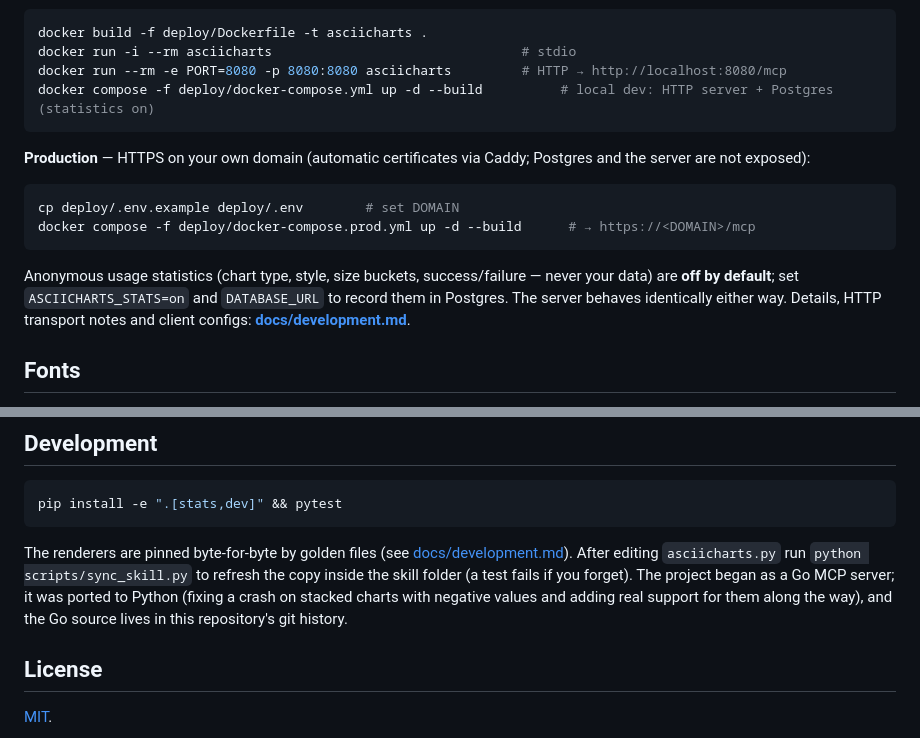
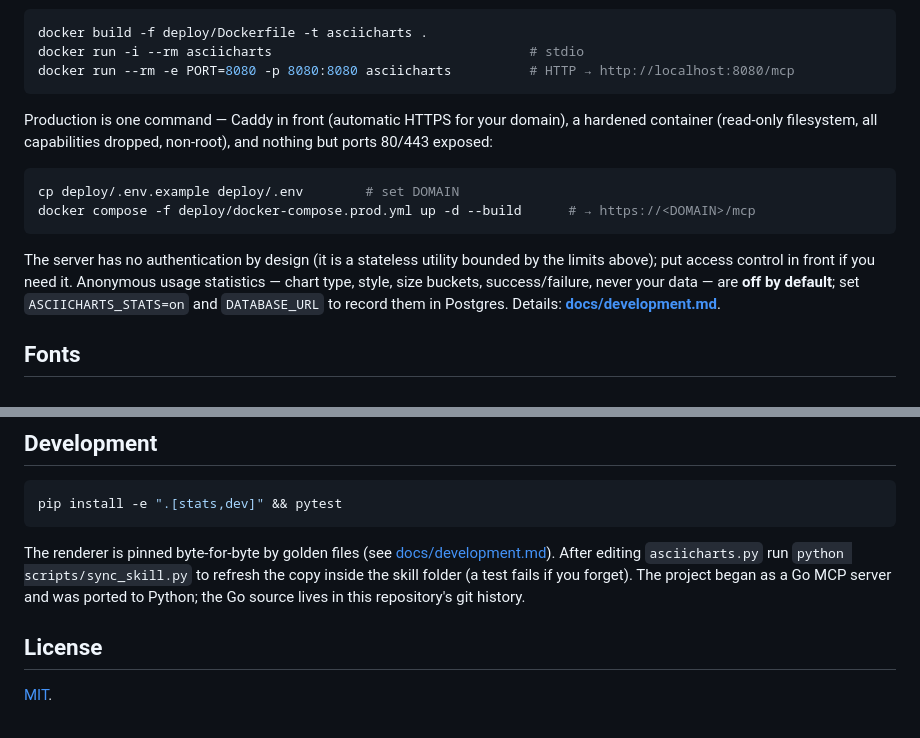
Before and after one commit to boligolov/asciicharts, a Markdown page: README.md, 2 parts joined by grey strips. Drawn GitHub-style.

````diff
--- a/README.md
+++ b/README.md
@@ -111,19 +147,18 @@ claude mcp add asciicharts -- asciicharts-mcp     # e.g. register it with Claude
 
 ```sh
 docker build -f deploy/Dockerfile -t asciicharts .
-docker run -i --rm asciicharts                                # stdio
-docker run --rm -e PORT=8080 -p 8080:8080 asciicharts         # HTTP → http://localhost:8080/mcp
-docker compose -f deploy/docker-compose.yml up -d --build          # local dev: HTTP server + Postgres (statistics on)
+docker run -i --rm asciicharts                                 # stdio
+docker run --rm -e PORT=8080 -p 8080:8080 asciicharts          # HTTP → http://localhost:8080/mcp
 ```
 
-**Production** — HTTPS on your own domain (automatic certificates via Caddy; Postgres and the server are not exposed):
+Production is one command — Caddy in front (automatic HTTPS for your domain), a hardened container (read-only filesystem, all capabilities dropped, non-root), and nothing but ports 80/443 exposed:
 
 ```sh
 cp deploy/.env.example deploy/.env        # set DOMAIN
 docker compose -f deploy/docker-compose.prod.yml up -d --build      # → https://<DOMAIN>/mcp
 ```
 
-Anonymous usage statistics (chart type, style, size buckets, success/failure — never your data) are **off by default**; set `ASCIICHARTS_STATS=on` and `DATABASE_URL` to record them in Postgres. The server behaves identically either way. Details, HTTP transport notes and client configs: **[docs/development.md](docs/development.md)**.
+The server has no authentication by design (it is a stateless utility bounded by the limits above); put access control in front if you need it. Anonymous usage statistics — chart type, style, size buckets, success/failure, never your data — are **off by default**; set `ASCIICHARTS_STATS=on` and `DATABASE_URL` to record them in Postgres. Details: **[docs/development.md](docs/development.md#production-deployment)**.
 
 ## Fonts
 
@@ -135,7 +170,7 @@ Default output is built to survive any font: bars end on whole `█` blocks, fra
 pip install -e ".[stats,dev]" && pytest
 ```
 
-The renderers are pinned byte-for-byte by golden files (see [docs/development.md](docs/development.md#tests)). After editing `asciicharts.py` run `python scripts/sync_skill.py` to refresh the copy inside the skill folder (a test fails if you forget). The project began as a Go MCP server; it was ported to Python (fixing a crash on stacked charts with negative values and adding real support for them along the way), and the Go source lives in this repository's git history.
+The renderer is pinned byte-for-byte by golden files (see [docs/development.md](docs/development.md#tests)). After editing `asciicharts.py` run `python scripts/sync_skill.py` to refresh the copy inside the skill folder (a test fails if you forget). The project began as a Go MCP server and was ported to Python; the Go source lives in this repository's git history.
 
 ## License
 
````
Also changed, not shown: other parts of README.md (+116 -80 lines).
